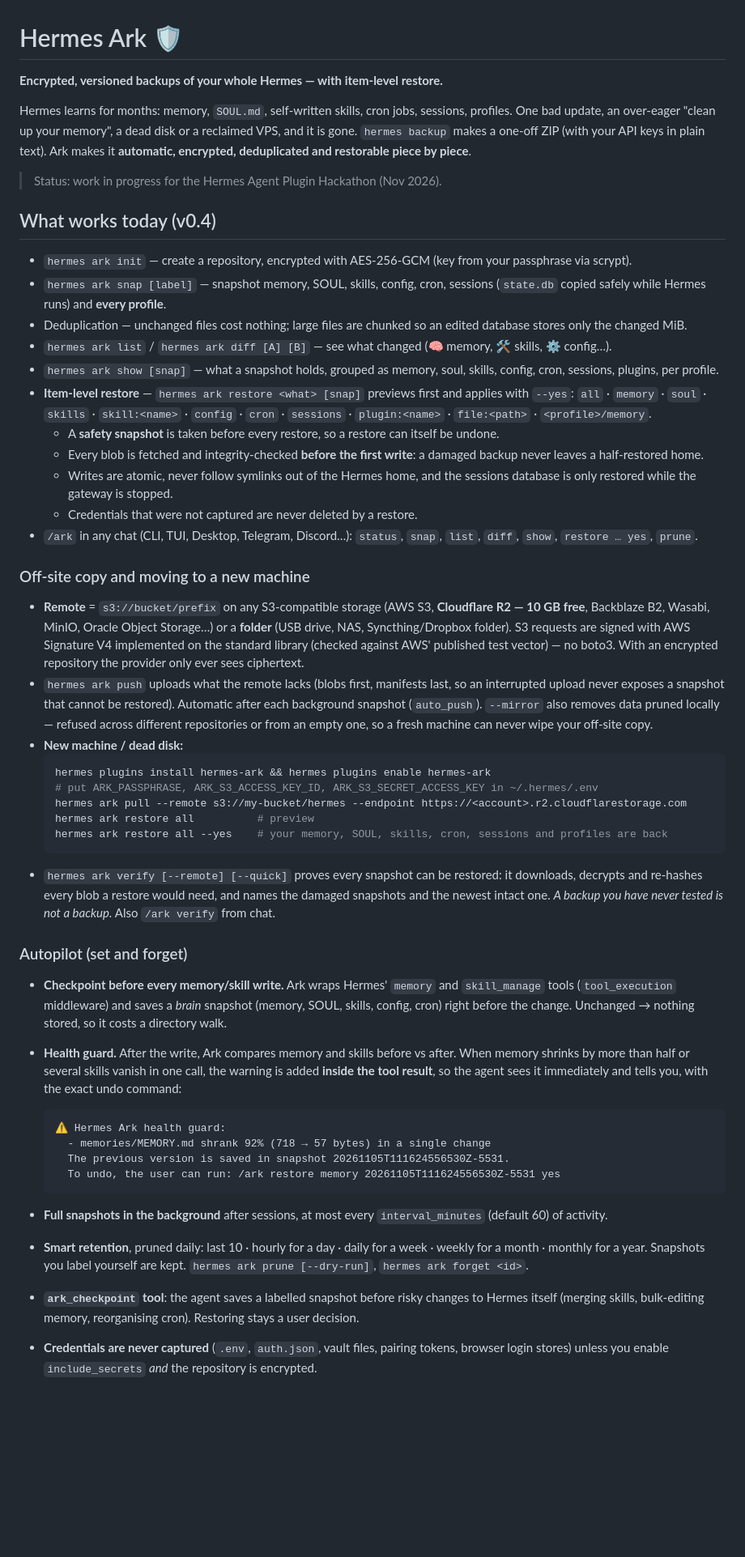
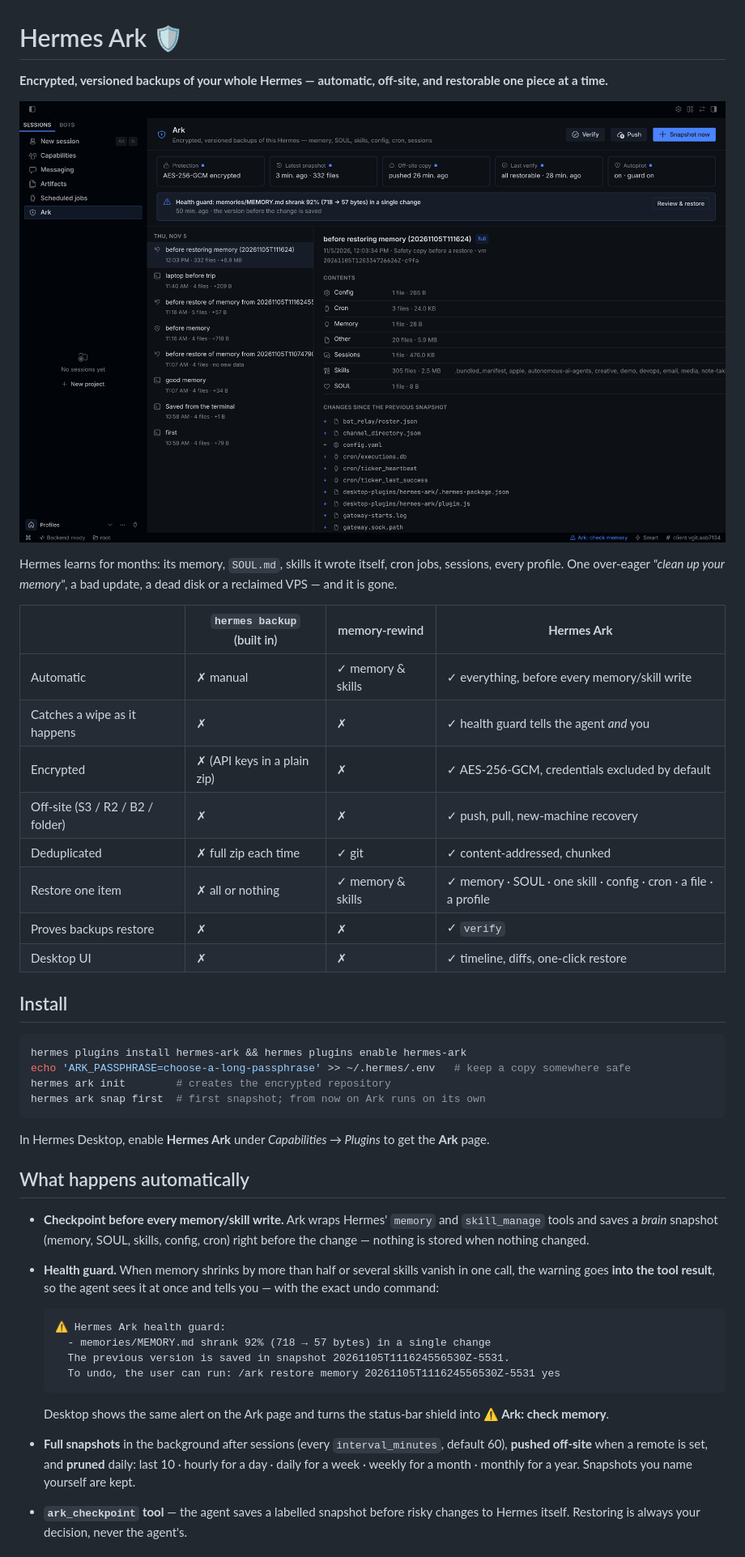
Before and after one commit to medomohamed22/Test_job, a Markdown page: README.md, the part around one of its changes. Shown at 81% size. GitHub-like rendering; pictures changed too: docs/media/desktop-dark.png (added); blank space fills up the shorter version.

````diff
--- a/README.md
+++ b/README.md
@@ -1,59 +1,40 @@
 # Hermes Ark 🛡
 
-**Encrypted, versioned backups of your whole Hermes — with item-level restore.**
+**Encrypted, versioned backups of your whole Hermes — automatic, off-site, and restorable one piece at a time.**
 
-Hermes learns for months: memory, `SOUL.md`, self-written skills, cron jobs, sessions, profiles.
-One bad update, an over-eager "clean up your memory", a dead disk or a reclaimed VPS, and it is gone.
-`hermes backup` makes a one-off ZIP (with your API keys in plain text). Ark makes it **automatic,
-encrypted, deduplicated and restorable piece by piece**.
+![Hermes Ark in Hermes Desktop](docs/media/desktop-dark.png)
 
-> Status: work in progress for the Hermes Agent Plugin Hackathon (Nov 2026).
+Hermes learns for months: its memory, `SOUL.md`, skills it wrote itself, cron jobs, sessions, every profile.
+One over-eager *"clean up your memory"*, a bad update, a dead disk or a reclaimed VPS — and it is gone.
 
-## What works today (v0.4)
+| | `hermes backup` (built in) | memory-rewind | **Hermes Ark** |
+|---|---|---|---|
+| Automatic | ✗ manual | ✓ memory & skills | ✓ everything, before every memory/skill write |
+| Catches a wipe as it happens | ✗ | ✗ | ✓ health guard tells the agent *and* you |
+| Encrypted | ✗ (API keys in a plain zip) | ✗ | ✓ AES-256-GCM, credentials excluded by default |
+| Off-site (S3 / R2 / B2 / folder) | ✗ | ✗ | ✓ push, pull, new-machine recovery |
+| Deduplicated | ✗ full zip each time | ✓ git | ✓ content-addressed, chunked |
+| Restore one item | ✗ all or nothing | ✓ memory & skills | ✓ memory · SOUL · one skill · config · cron · a file · a profile |
+| Proves backups restore | ✗ | ✗ | ✓ `verify` |
+| Desktop UI | ✗ | ✗ | ✓ timeline, diffs, one-click restore |
 
-- `hermes ark init` — create a repository, encrypted with AES-256-GCM (key from your passphrase via scrypt).
-- `hermes ark snap [label]` — snapshot memory, SOUL, skills, config, cron, sessions (`state.db` copied safely while Hermes runs) and **every profile**.
-- Deduplication — unchanged files cost nothing; large files are chunked so an edited database stores only the changed MiB.
-- `hermes ark list` / `hermes ark diff [A] [B]` — see what changed (🧠 memory, 🛠 skills, ⚙ config…).
-- `hermes ark show [snap]` — what a snapshot holds, grouped as memory, soul, skills, config, cron, sessions, plugins, per profile.
-- **Item-level restore** — `hermes ark restore <what> [snap]` previews first and applies with `--yes`:
-  `all` · `memory` · `soul` · `skills` · `skill:<name>` · `config` · `cron` · `sessions` · `plugin:<name>` · `file:<path>` · `<profile>/memory`.
-  - A **safety snapshot** is taken before every restore, so a restore can itself be undone.
-  - Every blob is fetched and integrity-checked **before the first write**: a damaged backup never leaves a half-restored home.
-  - Writes are atomic, never follow symlinks out of the Hermes home, and the sessions database is only restored while the gateway is stopped.
-  - Credentials that were not captured are never deleted by a restore.
-- `/ark` in any chat (CLI, TUI, Desktop, Telegram, Discord…): `status`, `snap`, `list`, `diff`, `show`, `restore … yes`, `prune`.
+## Install
 
-### Off-site copy and moving to a new machine
+```bash
+hermes plugins install hermes-ark && hermes plugins enable hermes-ark
+echo 'ARK_PASSPHRASE=choose-a-long-passphrase' >> ~/.hermes/.env   # keep a copy somewhere safe
+hermes ark init        # creates the encrypted repository
+hermes ark snap first  # first snapshot; from now on Ark runs on its own
+```
 
-- **Remote** = `s3://bucket/prefix` on any S3-compatible storage (AWS S3, **Cloudflare R2 — 10 GB free**,
-  Backblaze B2, Wasabi, MinIO, Oracle Object Storage…) or a **folder** (USB drive, NAS, Syncthing/Dropbox folder).
-  S3 requests are signed with AWS Signature V4 implemented on the standard library (checked against AWS'
-  published test vector) — no boto3. With an encrypted repository the provider only ever sees ciphertext.
-- `hermes ark push` uploads what the remote lacks (blobs first, manifests last, so an interrupted upload never
-  exposes a snapshot that cannot be restored). Automatic after each background snapshot (`auto_push`).
-  `--mirror` also removes data pruned locally — refused across different repositories or from an empty one,
-  so a fresh machine can never wipe your off-site copy.
-- **New machine / dead disk:**
-  ```bash
-  hermes plugins install hermes-ark && hermes plugins enable hermes-ark
-  # put ARK_PASSPHRASE, ARK_S3_ACCESS_KEY_ID, ARK_S3_SECRET_ACCESS_KEY in ~/.hermes/.env
-  hermes ark pull --remote s3://my-bucket/hermes --endpoint https://<account>.r2.cloudflarestorage.com
-  hermes ark restore all          # preview
-  hermes ark restore all --yes    # your memory, SOUL, skills, cron, sessions and profiles are back
-  ```
-- `hermes ark verify [--remote] [--quick]` proves every snapshot can be restored: it downloads, decrypts and
-  re-hashes every blob a restore would need, and names the damaged snapshots and the newest intact one.
-  *A backup you have never tested is not a backup.* Also `/ark verify` from chat.
+In Hermes Desktop, enable **Hermes Ark** under *Capabilities → Plugins* to get the **Ark** page.
 
-### Autopilot (set and forget)
+## What happens automatically
 
-- **Checkpoint before every memory/skill write.** Ark wraps Hermes' `memory` and `skill_manage` tools
-  (`tool_execution` middleware) and saves a *brain* snapshot (memory, SOUL, skills, config, cron) right
-  before the change. Unchanged → nothing stored, so it costs a directory walk.
-- **Health guard.** After the write, Ark compares memory and skills before vs after. When memory shrinks
-  by more than half or several skills vanish in one call, the warning is added **inside the tool result**,
-  so the agent sees it immediately and tells you, with the exact undo command:
+- **Checkpoint before every memory/skill write.** Ark wraps Hermes' `memory` and `skill_manage` tools and saves a
+  *brain* snapshot (memory, SOUL, skills, config, cron) right before the change — nothing is stored when nothing changed.
+- **Health guard.** When memory shrinks by more than half or several skills vanish in one call, the warning goes
+  **into the tool result**, so the agent sees it at once and tells you — with the exact undo command:
 
   ```
   ⚠ Hermes Ark health guard:
@@ -61,10 +42,10 @@ encrypted, deduplicated and restorable piece by piece**.
     The previous version is saved in snapshot 20261105T111624556530Z-5531.
     To undo, the user can run: /ark restore memory 20261105T111624556530Z-5531 yes
   ```
-- **Full snapshots in the background** after sessions, at most every `interval_minutes` (default 60) of activity.
-- **Smart retention**, pruned daily: last 10 · hourly for a day · daily for a week · weekly for a month ·
-  monthly for a year. Snapshots you label yourself are kept. `hermes ark prune [--dry-run]`, `hermes ark forget <id>`.
-- **`ark_checkpoint` tool**: the agent saves a labelled snapshot before risky changes to Hermes itself
-  (merging skills, bulk-editing memory, reorganising cron). Restoring stays a user decision.
-- **Credentials are never captured** (`.env`, `auth.json`, vault files, pairing tokens, browser login stores) unless you enable `include_secrets` *and* the repository is encrypted.
+  Desktop shows the same alert on the Ark page and turns the status-bar shield into **⚠ Ark: check memory**.
+- **Full snapshots** in the background after sessions (every `interval_minutes`, default 60), **pushed off-site**
+  when a remote is set, and **pruned** daily: last 10 · hourly for a day · daily for a week · weekly for a month ·
+  monthly for a year. Snapshots you name yourself are kept.
+- **`ark_checkpoint` tool** — the agent saves a labelled snapshot before risky changes to Hermes itself.
+  Restoring is always your decision, never the agent's.
 
````
Also changed, not shown: other parts of README.md (+83 -27 lines), SECURITY.md (added, +56 -0 lines), docs/media/desktop-light.png (added), docs/media/restore-preview.png (added), 14 other files.
